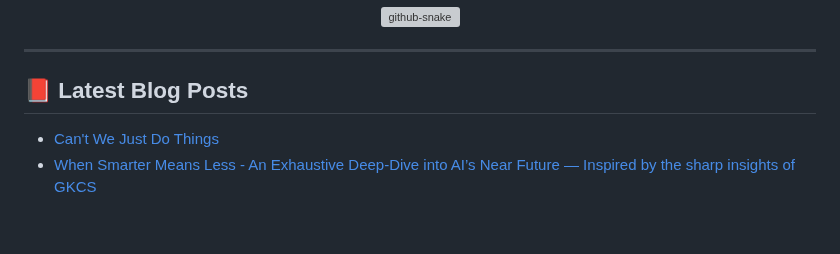
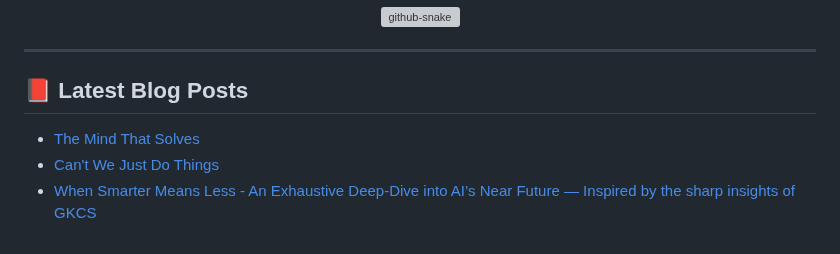
Before and after one commit to Srinivasa-Pradeep/Srinivasa-Pradeep, a Markdown page: README.md, the part around the change. Drawn GitHub-style; grey boxes are pictures that could not be loaded.

```diff
--- a/README.md
+++ b/README.md
@@ -81,6 +81,7 @@ I'm Srinivasa Pradeep S, a Computer Science and Engineering Grade🎓 from PSG i
 
 ## 📕 Latest Blog Posts
 <!-- BLOG-POST-LIST:START -->
+- [The Mind That Solves](https://medium.com/@writtenbysrini/the-mind-that-solves-6e03f86ae245)
 - [Can't We Just Do Things](https://medium.com/@writtenbysrini/cant-we-just-do-things-abf1a549124a)
 - [When Smarter Means Less - An Exhaustive Deep-Dive into AI’s Near Future — Inspired by the sharp insights of GKCS](https://medium.com/@writtenbysrini/when-smarter-means-less-db0776c1eb39)
 <!-- BLOG-POST-LIST:END -->
```
